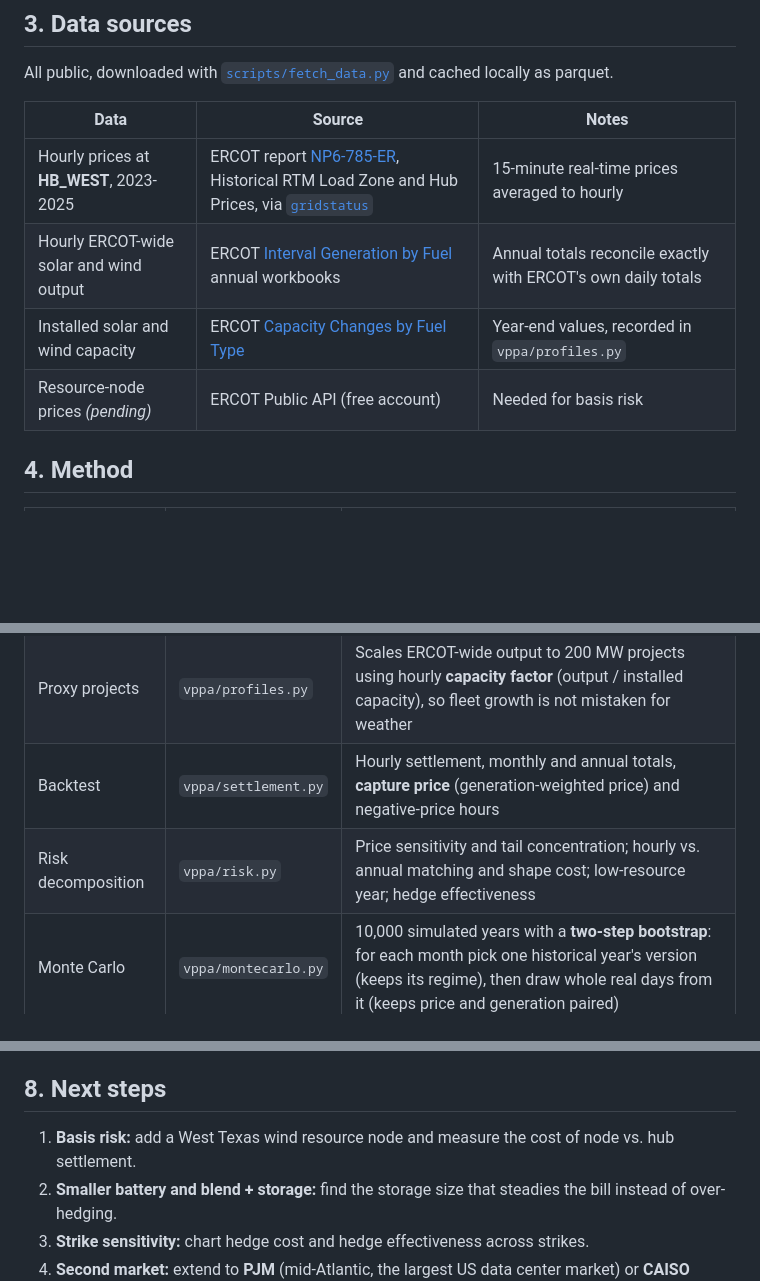
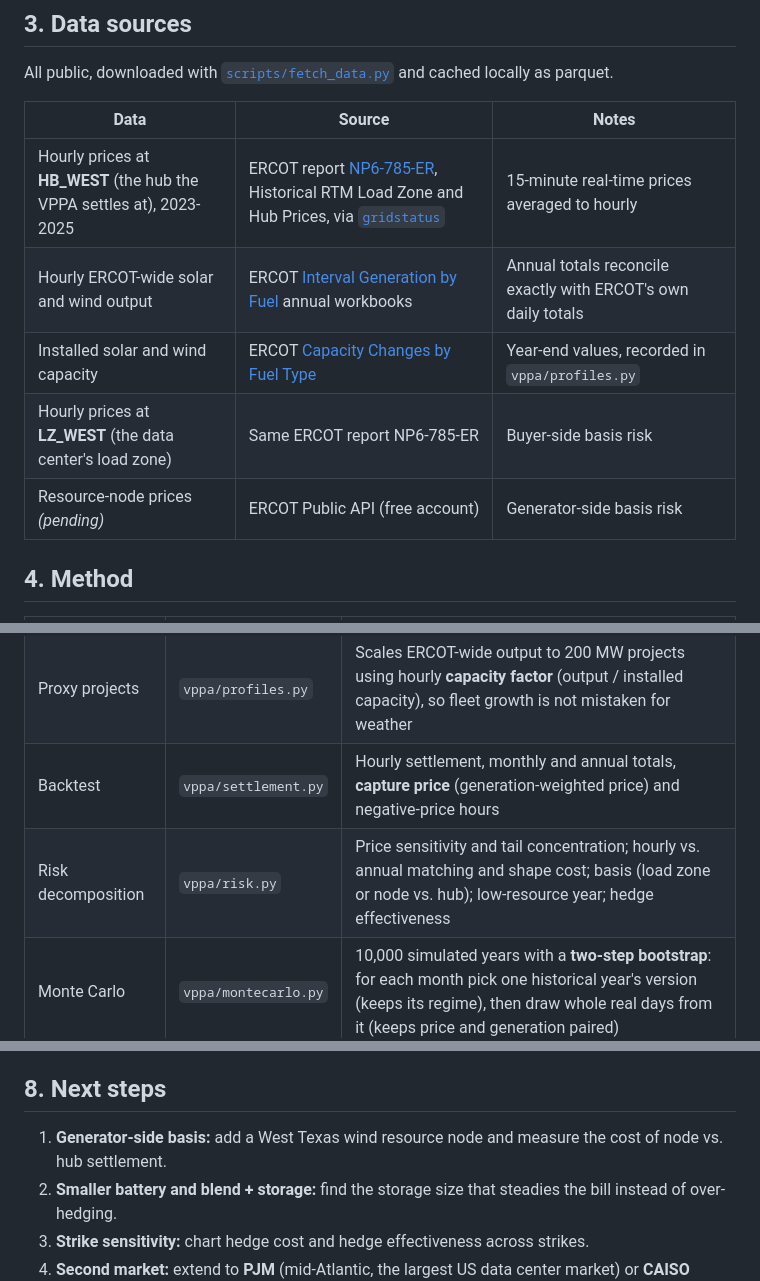
Before and after one commit to andrepaoPeru/vppa-risk-lab, a Markdown page: README.md, 3 parts joined by grey strips. GitHub-like rendering; blank space fills up the shorter version.

```diff
--- a/README.md
+++ b/README.md
@@ -78,10 +78,11 @@ All public, downloaded with [`scripts/fetch_data.py`](scripts/fetch_data.py) and
 
 | Data | Source | Notes |
 |---|---|---|
-| Hourly prices at **HB_WEST**, 2023-2025 | ERCOT report [NP6-785-ER](https://www.ercot.com/mp/data-products/data-product-details?id=NP6-785-ER), Historical RTM Load Zone and Hub Prices, via [`gridstatus`](https://github.com/gridstatus/gridstatus) | 15-minute real-time prices averaged to hourly |
+| Hourly prices at **HB_WEST** (the hub the VPPA settles at), 2023-2025 | ERCOT report [NP6-785-ER](https://www.ercot.com/mp/data-products/data-product-details?id=NP6-785-ER), Historical RTM Load Zone and Hub Prices, via [`gridstatus`](https://github.com/gridstatus/gridstatus) | 15-minute real-time prices averaged to hourly |
 | Hourly ERCOT-wide solar and wind output | ERCOT [Interval Generation by Fuel](https://www.ercot.com/gridinfo/generation) annual workbooks | Annual totals reconcile exactly with ERCOT's own daily totals |
 | Installed solar and wind capacity | ERCOT [Capacity Changes by Fuel Type](https://www.ercot.com/gridinfo/resource) | Year-end values, recorded in `vppa/profiles.py` |
-| Resource-node prices *(pending)* | ERCOT Public API (free account) | Needed for basis risk |
+| Hourly prices at **LZ_WEST** (the data center's load zone) | Same ERCOT report NP6-785-ER | Buyer-side basis risk |
+| Resource-node prices *(pending)* | ERCOT Public API (free account) | Generator-side basis risk |
 
 ## 4. Method
 
@@ -90,7 +91,7 @@ All public, downloaded with [`scripts/fetch_data.py`](scripts/fetch_data.py) and
 | Data | `vppa/data.py` | Downloads and caches prices and generation; handles daylight-saving days |
 | Proxy projects | `vppa/profiles.py` | Scales ERCOT-wide output to 200 MW projects using hourly **capacity factor** (output / installed capacity), so fleet growth is not mistaken for weather |
 | Backtest | `vppa/settlement.py` | Hourly settlement, monthly and annual totals, **capture price** (generation-weighted price) and negative-price hours |
-| Risk decomposition | `vppa/risk.py` | Price sensitivity and tail concentration; hourly vs. annual matching and shape cost; low-resource year; hedge effectiveness |
+| Risk decomposition | `vppa/risk.py` | Price sensitivity and tail concentration; hourly vs. annual matching and shape cost; basis (load zone or node vs. hub); low-resource year; hedge effectiveness |
 | Monte Carlo | `vppa/montecarlo.py` | 10,000 simulated years with a **two-step bootstrap**: for each month pick one historical year's version (keeps its regime), then draw whole real days from it (keeps price and generation paired) |
 | Portfolio | `vppa/portfolio.py` | Solar, wind, 50/50 blend, and solar + 4-hour battery; each **sized to produce 100% of annual use** (size = load / capacity factor) so they differ only in *when* energy arrives |
 | Charts | `vppa/plots.py` | One function per chart, saved to `figures/` |
@@ -182,7 +192,7 @@ More charts (price sensitivity, negative-price hours, volume risk, battery opera
 
 ## 8. Next steps
 
-1. **Basis risk:** add a West Texas wind resource node and measure the cost of node vs. hub settlement.
+1. **Generator-side basis:** add a West Texas wind resource node and measure the cost of node vs. hub settlement.
 2. **Smaller battery and blend + storage:** find the storage size that steadies the bill instead of over-hedging.
 3. **Strike sensitivity:** chart hedge cost and hedge effectiveness across strikes.
 4. **Second market:** extend to **PJM** (mid-Atlantic, the largest US data center market) or **CAISO** (California,
```
Also changed, not shown: other parts of README.md (+18 -9 lines), figures/10_basis_risk.png (added), 8 other files.
